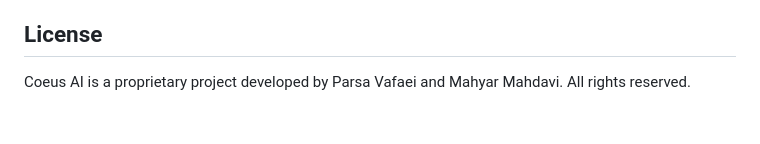
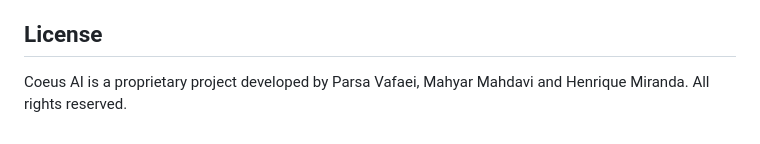
Before and after one commit to Pva123/Coeus-AI, a Markdown page: README.md, the part around the change. Drawn GitHub-style.

Commit message:
added name

```diff
--- a/README.md
+++ b/README.md
@@ -41,4 +41,4 @@ Coeus AI is more than just a productivity tool – it's a revolution in personal
 
 ## License
 
-Coeus AI is a proprietary project developed by Parsa Vafaei and Mahyar Mahdavi. All rights reserved.
+Coeus AI is a proprietary project developed by Parsa Vafaei, Mahyar Mahdavi and Henrique Miranda. All rights reserved.
```
